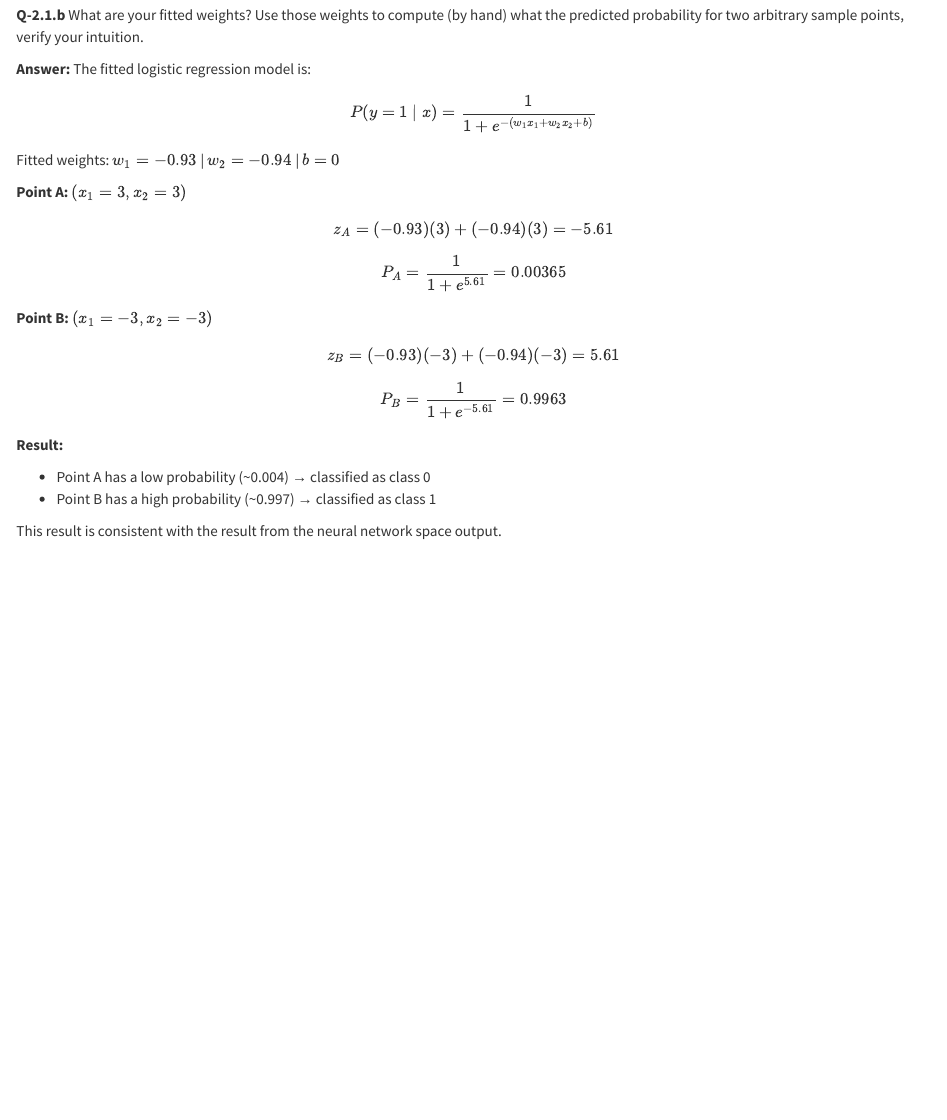
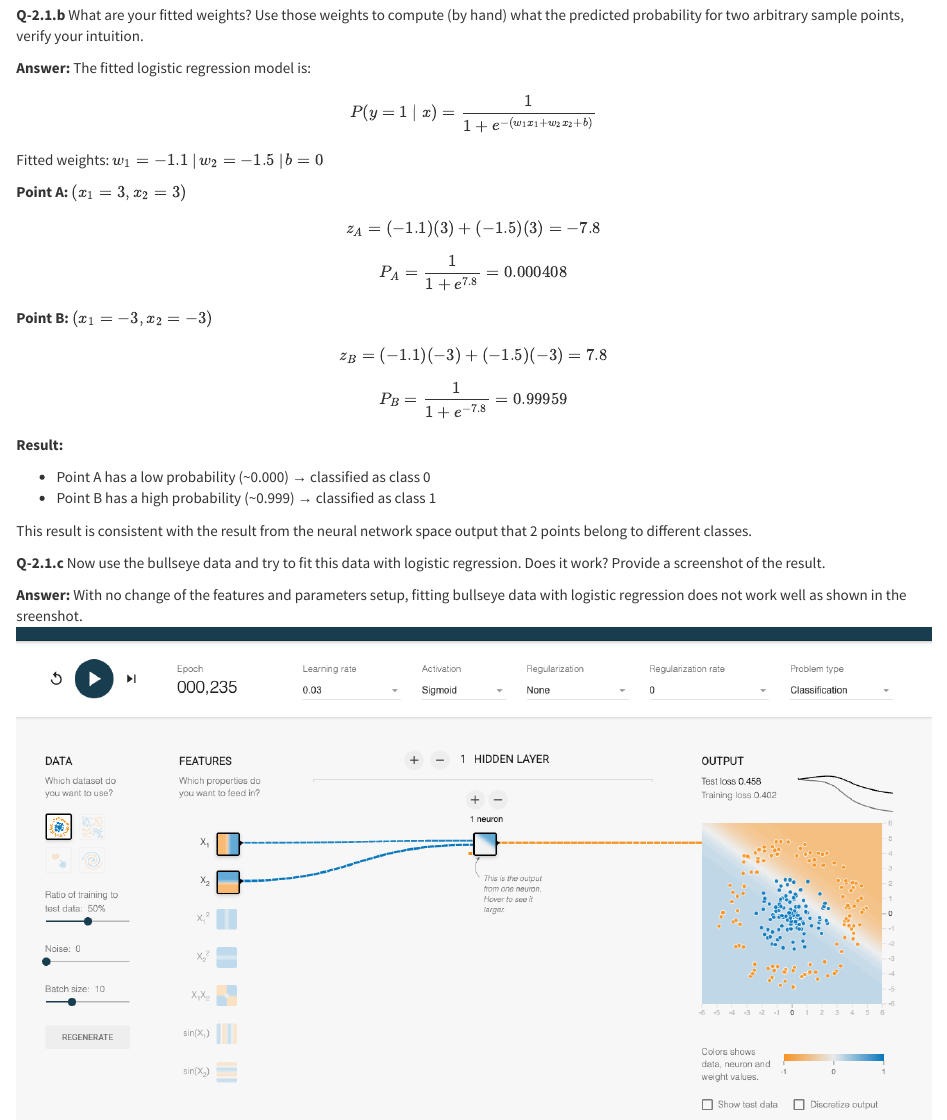
Before and after one commit to mw1296/DSAN5300, an R Markdown document (labs/lab-W09-ANN/R part.rmd): the page in a window 1100 px wide, from 840 px down before the commit and from 870 px down after it, so that both start at the same text. Rendered offline with R 4.5, knitr and Pandoc, with nearby package versions.

Commit message:
update Q2

```diff
--- a/labs/lab-W09-ANN/R part.rmd
+++ b/labs/lab-W09-ANN/R part.rmd
@@ -33,32 +33,37 @@ P(y=1 \mid x) = \frac{1}{1 + e^{-(w_1 x_1 + w_2 x_2 + b)}}
 $$
 
 Fitted weights:
-$w_1 = -0.93$ | $w_2 = -0.94$ | $b = 0$
+$w_1 = -1.1$ | $w_2 = -1.5$ | $b = 0$
 
 **Point A: $(x_1 = 3, x_2 = 3)$**
 
 $$
-z_A = (-0.93)(3) + (-0.94)(3) = -5.61
+z_A = (-1.1)(3) + (-1.5)(3) = -7.8
 $$
 
 $$
-P_A = \frac{1}{1 + e^{5.61}} = 0.00365
+P_A = \frac{1}{1 + e^{7.8}} = 0.000408
 $$
 
 
 **Point B: $(x_1 = -3, x_2 = -3)$**
 
 $$
-z_B = (-0.93)(-3) + (-0.94)(-3) = 5.61
+z_B = (-1.1)(-3) + (-1.5)(-3) = 7.8
 $$
 
 $$
-P_B = \frac{1}{1 + e^{-5.61}} = 0.9963
+P_B = \frac{1}{1 + e^{-7.8}} = 0.99959
 $$
 
 **Result:**
 
-- Point A has a low probability (~0.004) → classified as class 0
-- Point B has a high probability (~0.997) → classified as class 1
+- Point A has a low probability (~0.000) → classified as class 0
+- Point B has a high probability (~0.999) → classified as class 1
 
-This result is consistent with the result from the neural network space output.
+This result is consistent with the result from the neural network space output that 2 points belong to different classes.
+
+**Q-2.1.c** Now use the bullseye data and try to fit this data with logistic regression. Does it work? Provide a screenshot of the result.
+
+**Answer:** With no change of the features and parameters setup, fitting bullseye data with logistic regression does not work well as shown in the sreenshot.
+![](img/Q_2.1.c_screenshot.png)
```
Also changed, not shown: labs/lab-W09-ANN/R-part.html, labs/lab-W09-ANN/img/Q_2.1.a_screenshot.png, labs/lab-W09-ANN/img/Q_2.1.c_screenshot.png (added), 3 other files.
